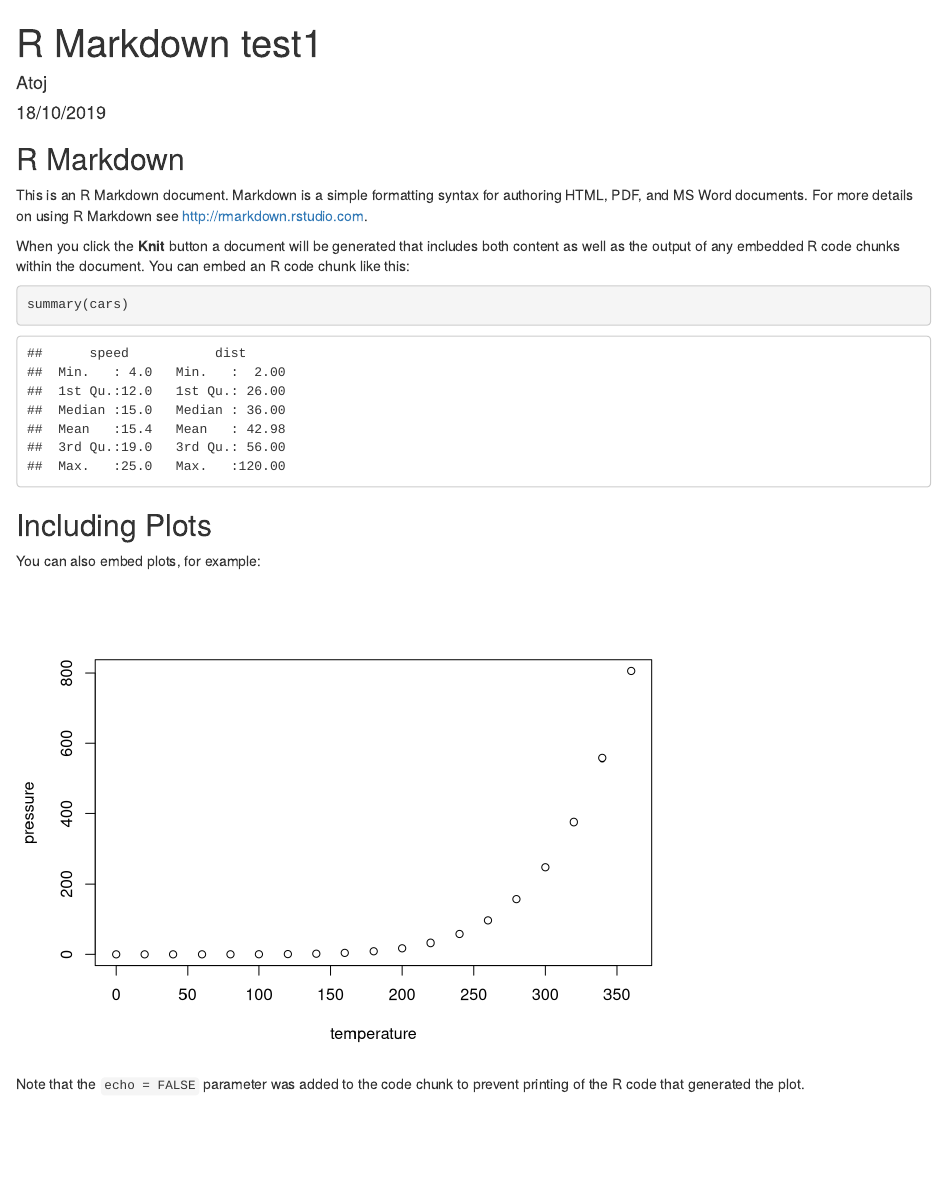
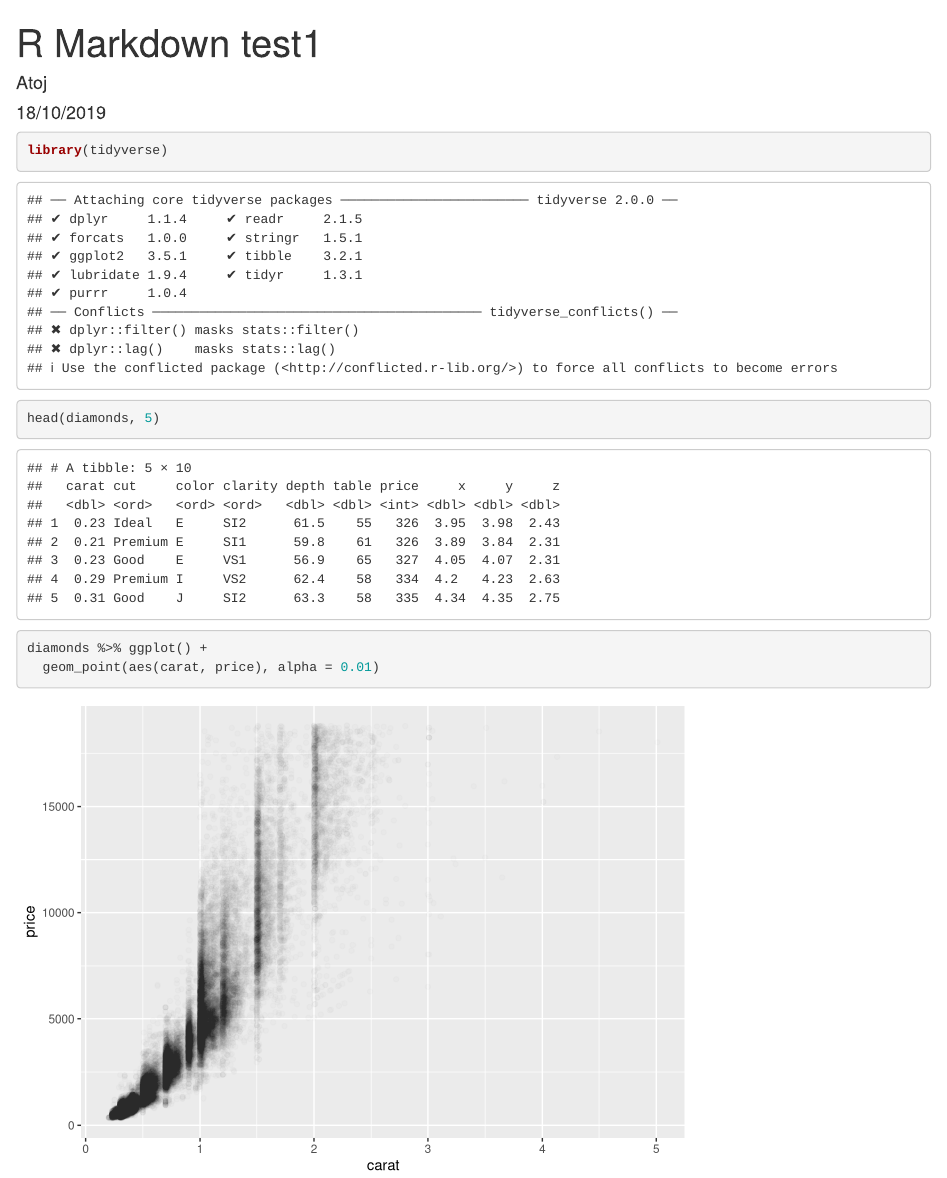
Before and after one commit to NBrachowicz/myrepo, an R Markdown document (rmarkdown_test1.rmd): the page in a window 1100 px wide, from its top. Rendered offline with R 4.5, knitr and Pandoc, with nearby package versions.

Commit message:
"Commit 7"

````diff
--- a/rmarkdown_test1.rmd
+++ b/rmarkdown_test1.rmd
@@ -7,26 +7,13 @@ output:
     keep_md: yes
 ---
 
-```{r setup, include=FALSE}
-knitr::opts_chunk$set(echo = TRUE)
+```{r}
+
+library(tidyverse)
+
+head(diamonds, 5)
+
+diamonds %>% ggplot() +
+  geom_point(aes(carat, price), alpha = 0.01)
+
 ```
-
-## R Markdown
-
-This is an R Markdown document. Markdown is a simple formatting syntax for authoring HTML, PDF, and MS Word documents. For more details on using R Markdown see <http://rmarkdown.rstudio.com>.
-
-When you click the **Knit** button a document will be generated that includes both content as well as the output of any embedded R code chunks within the document. You can embed an R code chunk like this:
-
-```{r cars}
-summary(cars)
-```
-
-## Including Plots
-
-You can also embed plots, for example:
-
-```{r pressure, echo=FALSE}
-plot(pressure)
-```
-
-Note that the `echo = FALSE` parameter was added to the code chunk to prevent printing of the R code that generated the plot.
````
Also changed, not shown: rmarkdown_test1.md.
